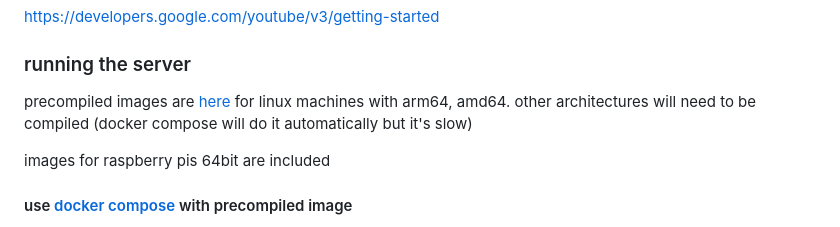
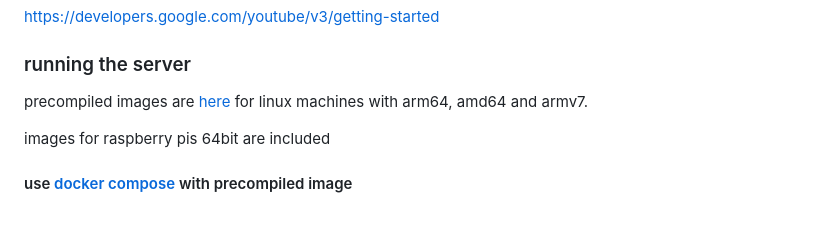
Before and after one commit to madiele/vod2pod-rss, a Markdown page: README.md, the part around the change. Drawn GitHub-style.

```diff
--- a/README.md
+++ b/README.md
@@ -50,7 +50,7 @@ https://developers.google.com/youtube/v3/getting-started
 
 ### running the server
 
-precompiled images are [here](https://hub.docker.com/r/madiele/vod2pod-rss/) for linux machines with arm64, amd64. other architectures will need to be compiled (docker compose will do it automatically but it's slow)
+precompiled images are [here](https://hub.docker.com/r/madiele/vod2pod-rss/) for linux machines with arm64, amd64 and armv7.
 
 images for raspberry pis 64bit are included
 
```
